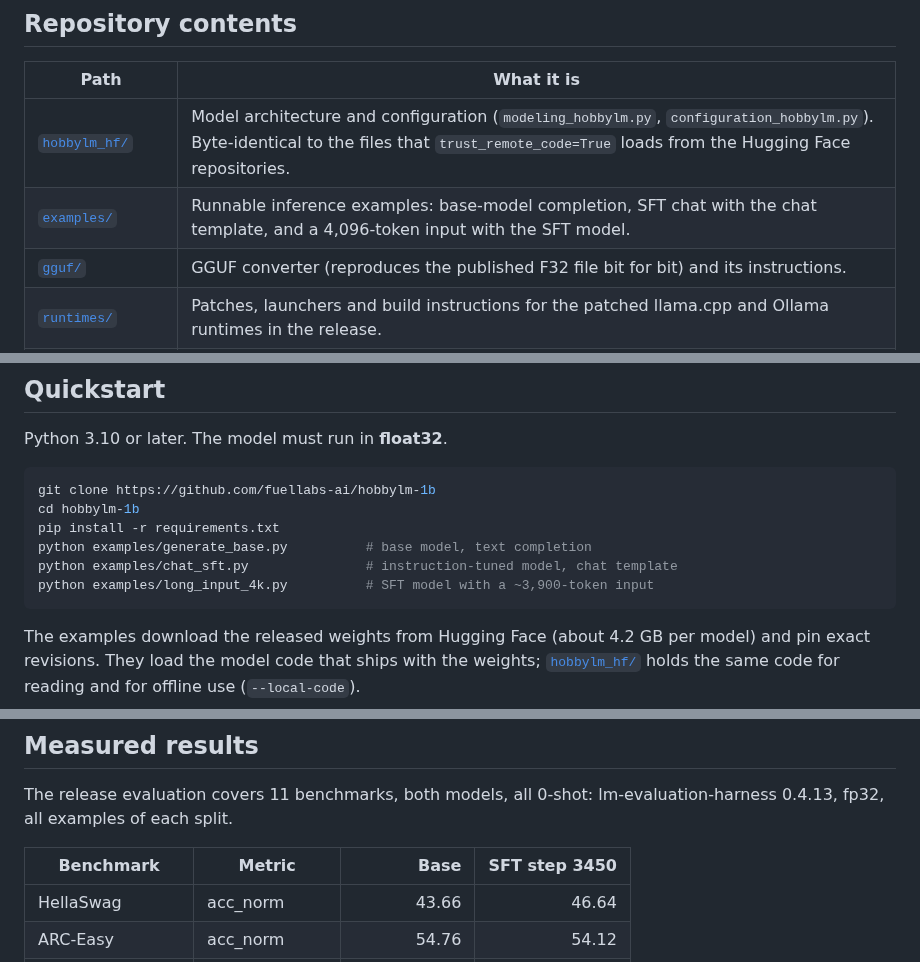
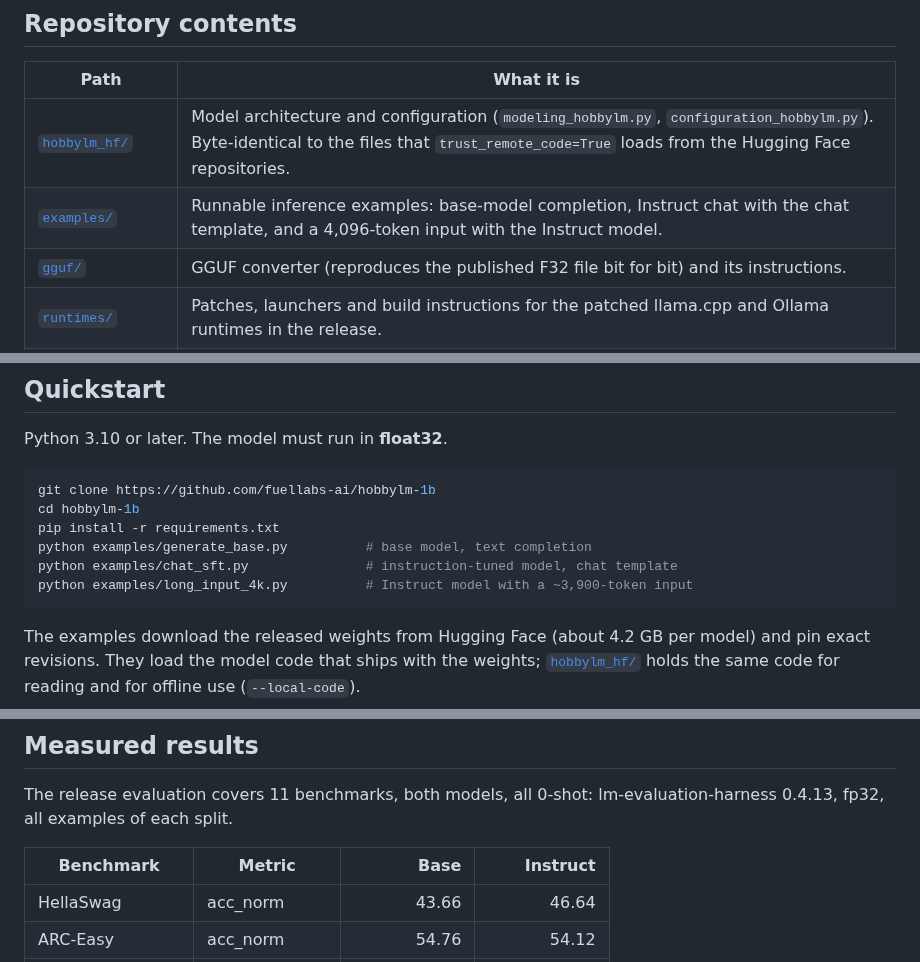
Before and after one commit to fuellabs-ai/hobbylm-1b, a Markdown page: README.md, 3 parts joined by grey strips. Rendered like a GitHub page.

````diff
--- a/README.md
+++ b/README.md
@@ -24,7 +24,7 @@ Two models are released:
 | Path | What it is |
 |---|---|
 | [`hobbylm_hf/`](hobbylm_hf/) | Model architecture and configuration (`modeling_hobbylm.py`, `configuration_hobbylm.py`). Byte-identical to the files that `trust_remote_code=True` loads from the Hugging Face repositories. |
-| [`examples/`](examples/) | Runnable inference examples: base-model completion, SFT chat with the chat template, and a 4,096-token input with the SFT model. |
+| [`examples/`](examples/) | Runnable inference examples: base-model completion, Instruct chat with the chat template, and a 4,096-token input with the Instruct model. |
 | [`gguf/`](gguf/) | GGUF converter (reproduces the published F32 file bit for bit) and its instructions. |
 | [`runtimes/`](runtimes/) | Patches, launchers and build instructions for the patched llama.cpp and Ollama runtimes in the release. |
 | [`ARCHITECTURE.md`](ARCHITECTURE.md) | Architecture details read from the released configuration. |
@@ -40,7 +40,7 @@ cd hobbylm-1b
 pip install -r requirements.txt
 python examples/generate_base.py          # base model, text completion
 python examples/chat_sft.py               # instruction-tuned model, chat template
-python examples/long_input_4k.py          # SFT model with a ~3,900-token input
+python examples/long_input_4k.py          # Instruct model with a ~3,900-token input
 ```
 
 The examples download the released weights from Hugging Face (about 4.2 GB per model) and pin exact revisions. They load the model code that ships with the weights; [`hobbylm_hf/`](hobbylm_hf/) holds the same code for reading and for offline use (`--local-code`).
@@ -65,7 +65,7 @@ HobbyLM: We are currently reviewing the proposal document that was submitted to
 
 The release evaluation covers 11 benchmarks, both models, all 0-shot: lm-evaluation-harness 0.4.13, fp32, all examples of each split.
 
-| Benchmark | Metric | Base | SFT step 3450 |
+| Benchmark | Metric | Base | Instruct |
 |---|---|---:|---:|
 | HellaSwag | acc_norm | 43.66 | 46.64 |
 | ARC-Easy | acc_norm | 54.76 | 54.12 |
````
Also changed, not shown: other parts of README.md (+8 -8 lines), ARCHITECTURE.md (+2 -2 lines), assets/hobbylm-sft-selected-gains.png, 1 other file.
